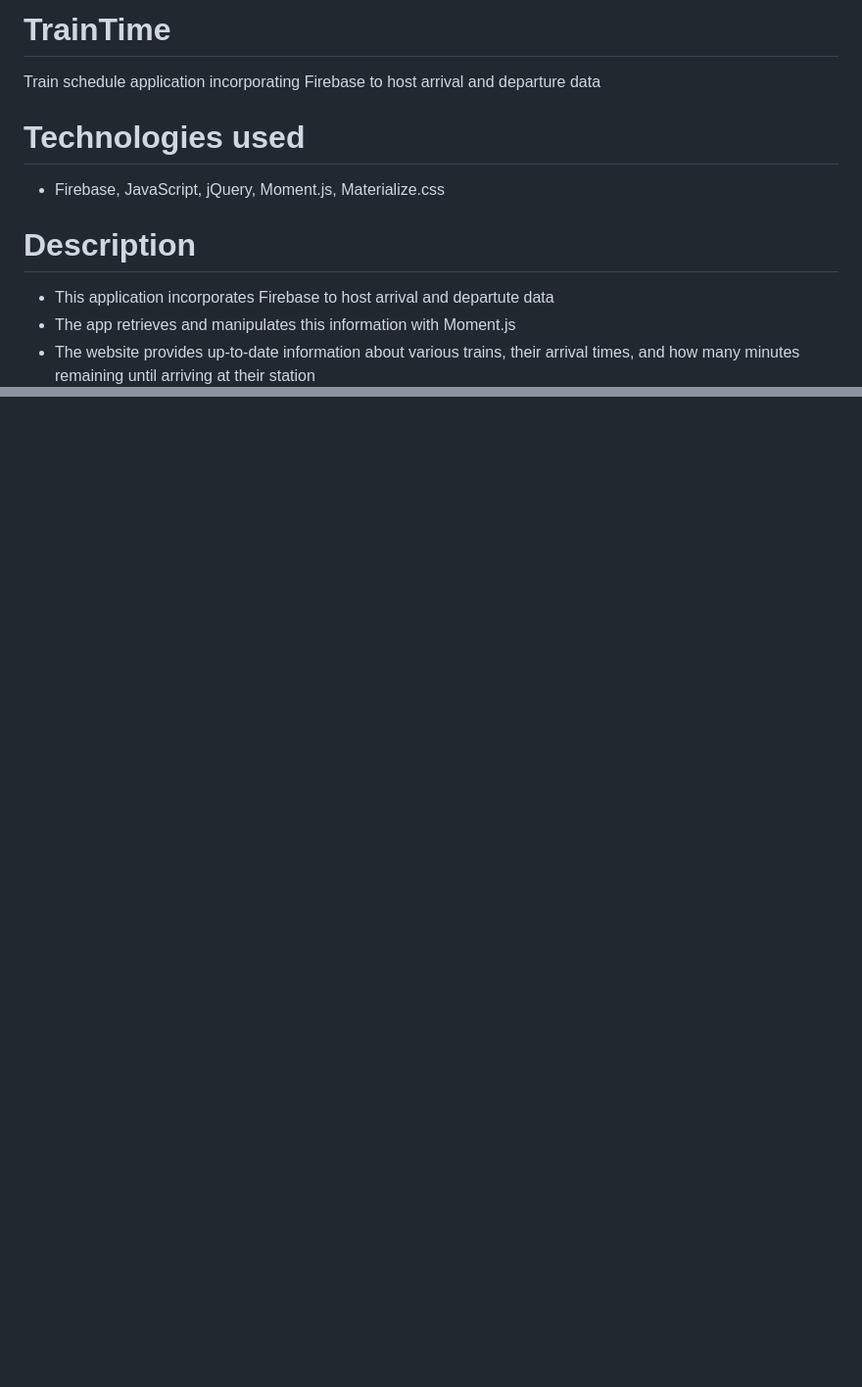
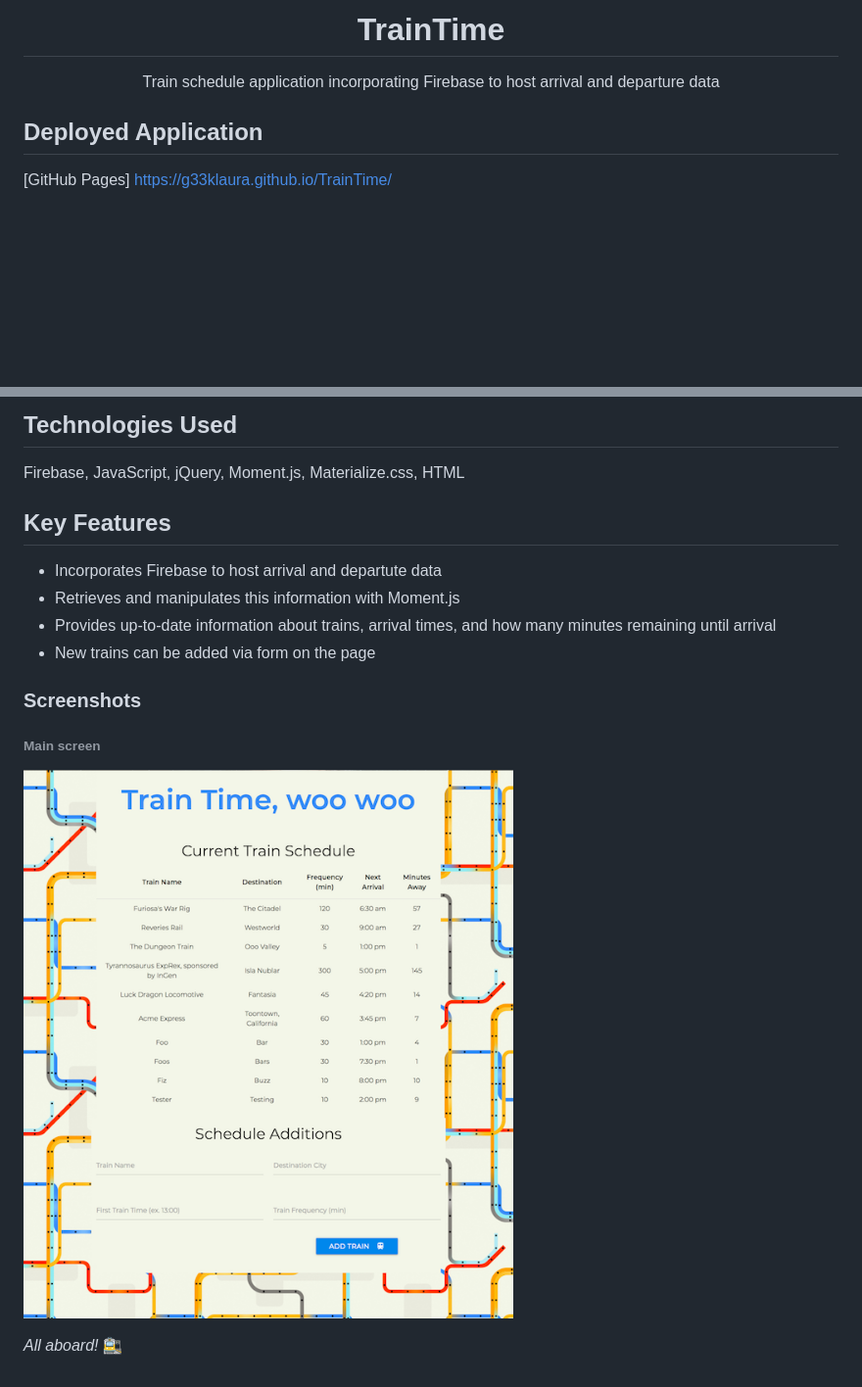
Before and after one commit to g33klaura/TrainTime, a Markdown page: README.md, 2 parts joined by grey strips. Shown: that part at 98% size. Drawn GitHub-style; pictures changed too: assets/images/trainscreen.png (added); blank space fills up the shorter version.

Commit message:
Add screenshot and details

```diff
--- a/README.md
+++ b/README.md
@@ -1,12 +1,8 @@
-# TrainTime
-Train schedule application incorporating Firebase to host arrival and departure data
+<h1 align="center">TrainTime</h1>
 
-# Technologies used
-* Firebase, JavaScript, jQuery, Moment.js, Materialize.css
+<div align="center">Train schedule application incorporating Firebase to host arrival and departure data</div>
 
-# Description
-* This application incorporates Firebase to host arrival and departute data
-* The app retrieves and manipulates this information with Moment.js
-* The website provides up-to-date information about various trains, their arrival times, and how many minutes remaining until arriving at their station
+## Deployed Application
 
+[GitHub Pages] <https://g33klaura.github.io/TrainTime/>
 
@@ -14,7 +10,19 @@ Train schedule application incorporating Firebase to host arrival and departure
 
-<!-- git adds -->
-<!-- git add index.html -->
-<!-- git add README.md -->
-<!-- git add assets/css/zazz.css -->
-<!-- git add assets/js/scratch.js -->
-<!-- git add assets/js/app.js -->
+## Technologies Used
+
+Firebase, JavaScript, jQuery, Moment.js, Materialize.css, HTML
+
+## Key Features
+
+* Incorporates Firebase to host arrival and departute data
+* Retrieves and manipulates this information with Moment.js
+* Provides up-to-date information about trains, arrival times, and how many minutes remaining until arrival
+* New trains can be added via form on the page
+
+### Screenshots
+
+###### Main screen
+
+![Main](./assets/images/trainscreen.png)
+
+*All aboard!* :station:
```
Also changed, not shown: other parts of README.md (+1 -1 lines).
